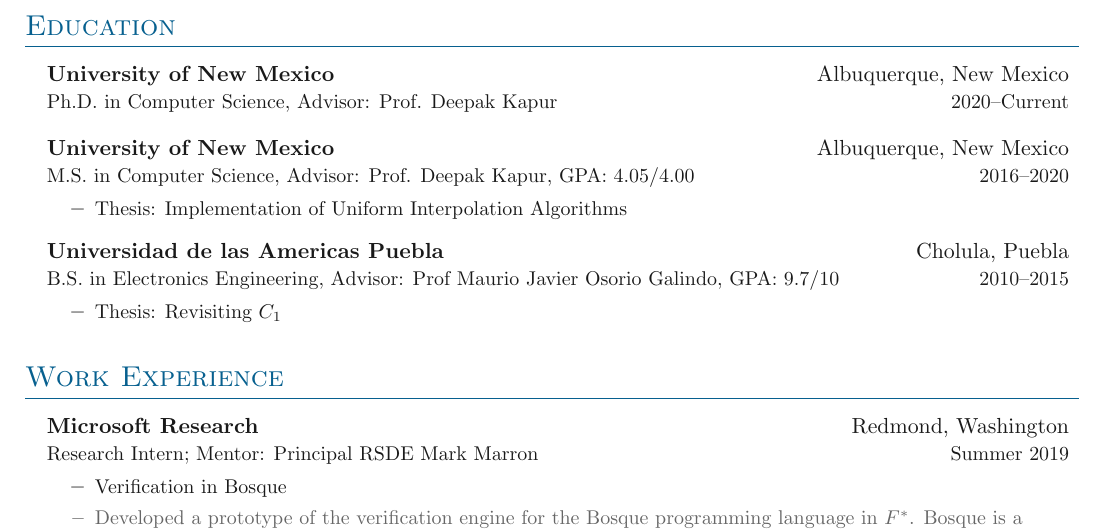
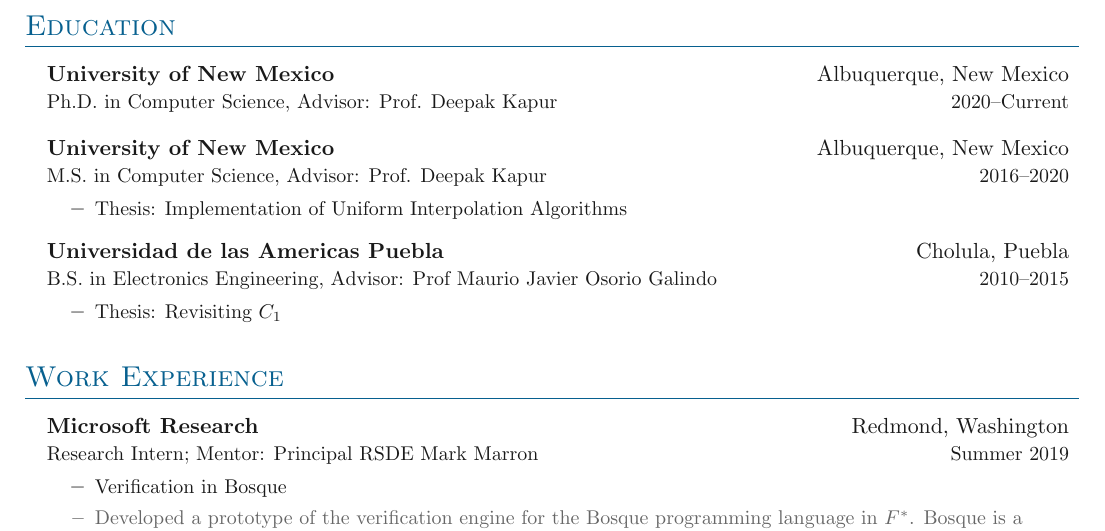
Before and after one commit to typesAreSpaces/cv, a LaTeX document (main.tex, which reads sections/education.tex): part of page 1 of 4, cut so that both start at the same text. Compiled offline with pdfLaTeX.

Commit message:
Update cv.

```diff
--- a/sections/education.tex
+++ b/sections/education.tex
@@ -8,14 +8,14 @@
 
 \entrybig
 {\textbf{University of New Mexico}}{Albuquerque, New Mexico}
-{M.S. in Computer Science, Advisor: Prof. Deepak Kapur, GPA: 4.05/4.00}{2016\textendash 2020}
+{M.S. in Computer Science, Advisor: Prof. Deepak Kapur}{2016\textendash 2020}
 \innerlist{
 	\entry{Thesis: Implementation of Uniform Interpolation Algorithms}
 }
 
 \entrybig
 {\textbf{Universidad de las Americas Puebla}}{Cholula, Puebla}
-{B.S. in Electronics Engineering, Advisor: Prof Maurio Javier Osorio Galindo, GPA: 9.7/10}{2010\textendash 2015}
+{B.S. in Electronics Engineering, Advisor: Prof Maurio Javier Osorio Galindo}{2010\textendash 2015}
 \innerlist{
 	\entry{Thesis: Revisiting $C_1$}
 }
```
Also changed, not shown: cv.pdf.
